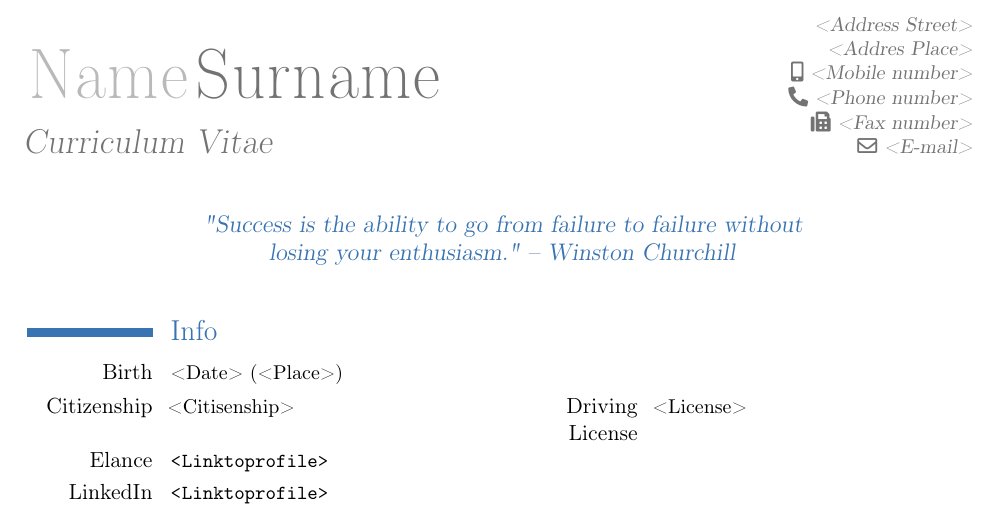
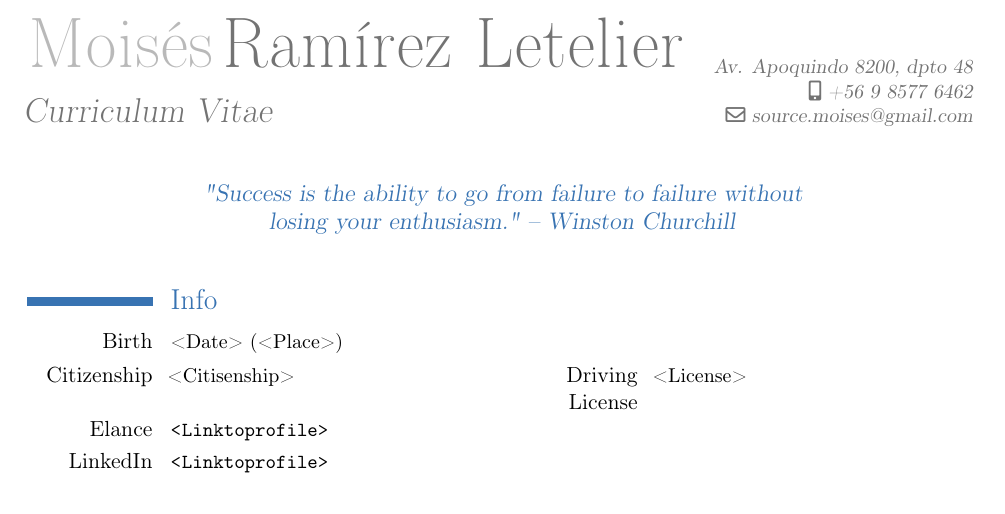
Before and after one commit to moisesramirezl/LaTeXCV, a LaTeX CV (CVMoisesRamirez.tex): part of page 1 of 2, cut at the place of the change. Compiled offline with pdfLaTeX.

Commit message:
adds gitignore and basic info

```diff
--- a/CVMoisesRamirez.tex
+++ b/CVMoisesRamirez.tex
@@ -26,15 +26,12 @@
 \fancyfoot[RE,LO]{\footnotesize } % other info in "inner" position of footer line
 
 % personal data
-\firstname{Name}
-\familyname{Surname}
+\firstname{Moisés}
+\familyname{Ramírez Letelier}
 \title{Curriculum Vitae}               % optional, remove the line if not wanted
-\address{<Address Street>}{<Addres Place>}    % optional, remove the line if not wanted
-\mobile{<Mobile number>}                    % optional, remove the line if not wanted
-\phone{<Phone number>}                      % optional, remove the line if not wanted
-\fax{<Fax number>}                          % optional, remove the line if not wanted
-\email{<E-mail>}                      % optional, remove the line if not wanted
-%\extrainfo{additional information (optional)} % optional, remove the line if not wanted
+\address{Av. Apoquindo 8200, dpto 48}    % optional, remove the line if not wanted
+\mobile{+56 9 8577 6462}                    % optional, remove the line if not wanted
+\email{source.moises@gmail.com}                      % optional, remove the line if not wanted
 %\photo[84pt]{placeholder.jpg}                         % '64pt' is the height the picture must be resized to and 'picture' is the name of the picture file; optional, remove the line if not wanted
 \quote{"Success is the ability to go from failure to failure without losing your enthusiasm." -- Winston Churchill}                 % optional, remove the line if not wanted
 
```
Also changed, not shown: README.md (added), 1 other file.
